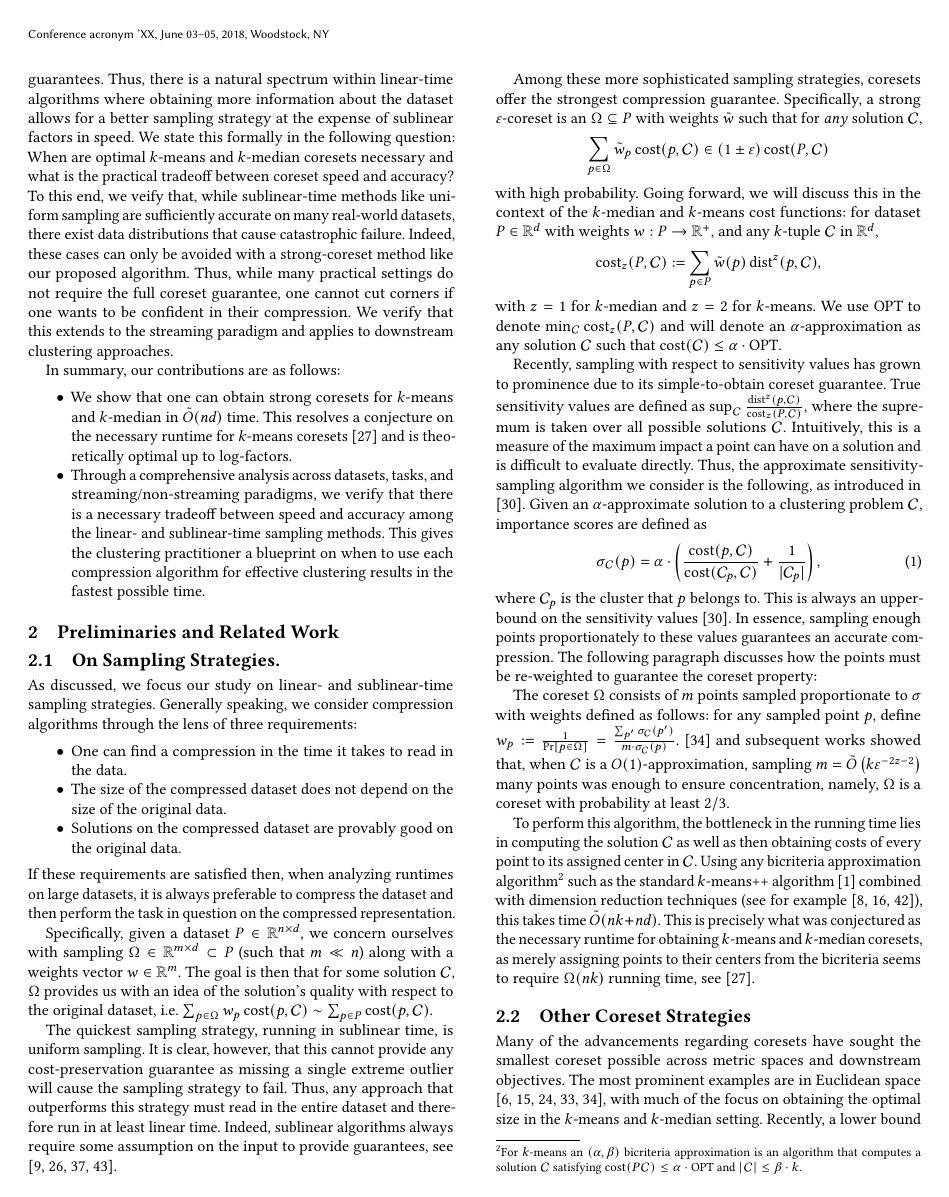
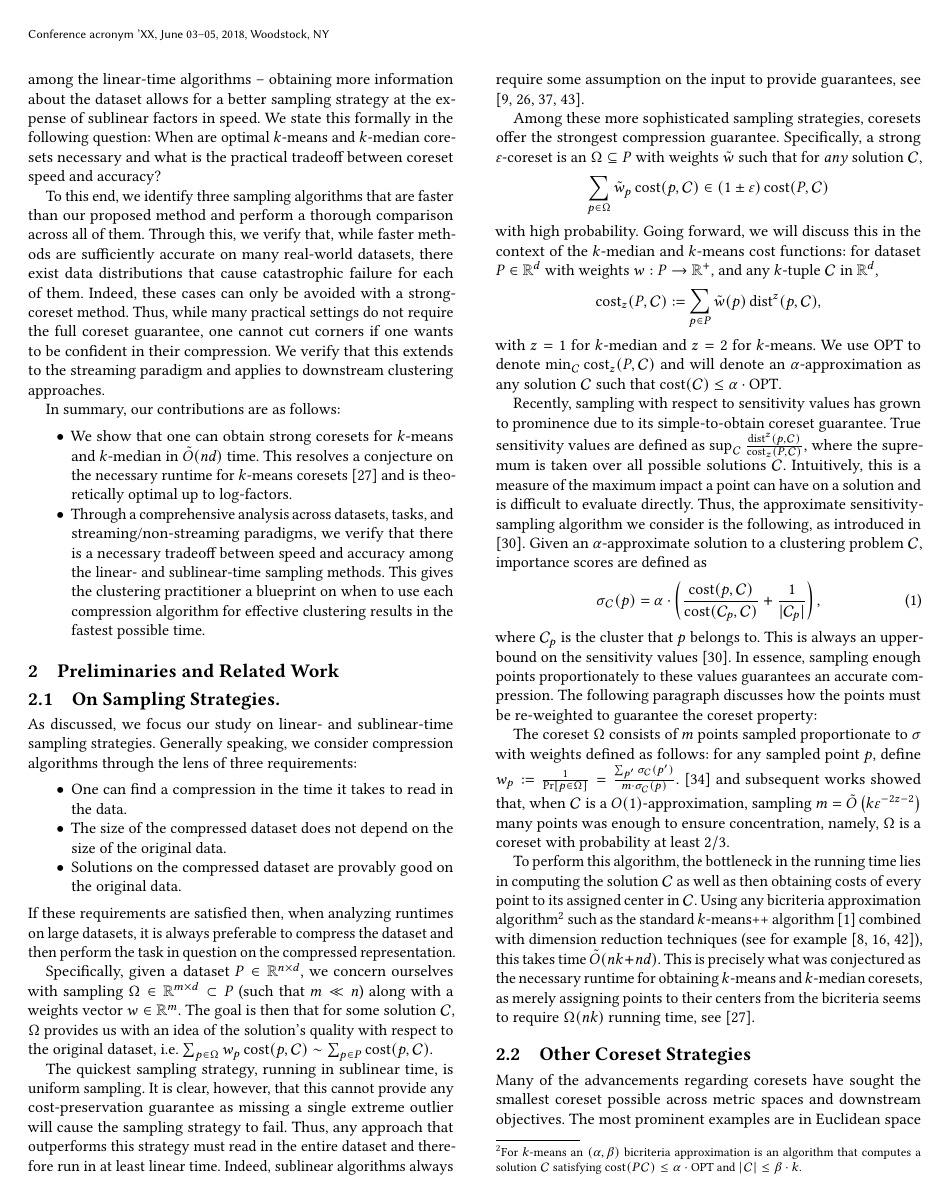
Before and after one commit to riccardo-torlaini/Fast-Coreset-Generation, a LaTeX paper (tex/sigmod_main.tex, which reads tex/introduction.tex): page 2 of 12. Compiled offline with pdfLaTeX.

Commit message:
Reworked last paragraph of intro

```diff
--- a/tex/introduction.tex
+++ b/tex/introduction.tex
@@ -31,15 +31,17 @@ the issue of determining a coreset size of optimal size has recently been closed
 research for center-based clustering. We resolve this by showing that there exists an easy-to-implement algorithm that constructs coresets in $\tilde{O}(nd)$
 time -- only logarithmic factors away from the time it takes to read in the dataset.
 
-Nonetheless, this does not fully illuminate the landscape among sampling algorithms for clustering in practice. Although our algorithm achieves an optimal
-runtime and an optimal compression, it is certainly possible that other, cruder methods may be just as viable on most real world data sets despite having no
-worst case guarantees.  Thus, there is a natural spectrum within linear-time algorithms where obtaining more information about the dataset allows for a better
-sampling strategy at the expense of sublinear factors in speed. We state this formally in the following question: When are optimal $k$-means and $k$-median
-coresets necessary and what is the practical tradeoff between coreset speed and accuracy? To this end, we veify that, while sublinear-time methods like uniform
-sampling are sufficiently accurate on many real-world datasets, there exist data distributions that cause catastrophic failure. Indeed, these cases can only be
-avoided with a strong-coreset method like our proposed algorithm. Thus, while many practical settings do not require the full coreset guarantee, one cannot cut
-corners if one wants to be confident in their compression. We verify that this extends to the streaming paradigm and applies to downstream clustering
-approaches.
+Nonetheless, this does not fully illuminate the landscape among sampling algorithms for clustering in practice. Although our algorithm achieves both an optimal
+runtime and an optimal compression, it is certainly possible that other, cruder methods may be just as viable for all practical purposes.  Thus, there is
+a natural spectrum among the linear-time algorithms -- obtaining more information about the dataset allows for a better sampling strategy at the expense of
+sublinear factors in speed. We state this formally in the following question: When are optimal $k$-means and $k$-median coresets necessary and what is the
+practical tradeoff between coreset speed and accuracy?
+
+To this end, we identify three sampling algorithms that are faster than our proposed method and perform a thorough comparison across all of them. Through this,
+we verify that, while faster methods are sufficiently accurate on many real-world datasets, there exist data distributions that cause catastrophic failure for
+each of them. Indeed, these cases can only be avoided with a strong-coreset method. Thus, while many practical settings do not require the full coreset
+guarantee, one cannot cut corners if one wants to be confident in their compression. We verify that this extends to the streaming paradigm and applies to
+downstream clustering approaches.
 
 In summary, our contributions are as follows:
 \begin{itemize}
```
Also changed, not shown: tex/introduction.tex (4 more changed lines).
